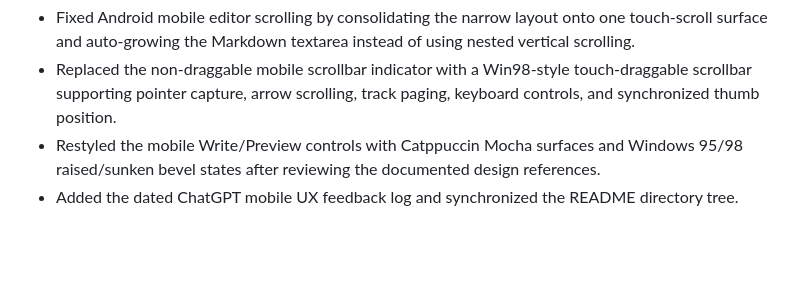
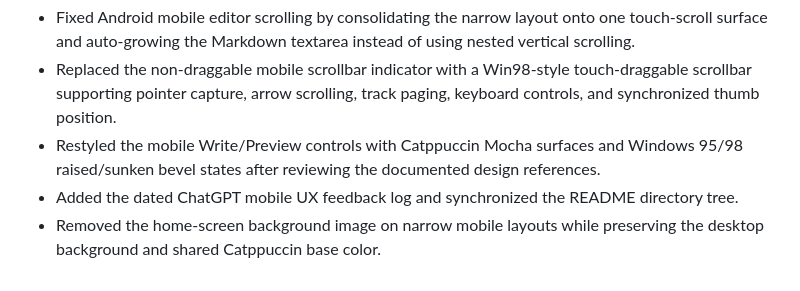
Before and after one commit to NamTheDev/MeditorD, a Markdown page: log.md, the part around the change. GitHub-like rendering; blank space fills up the shorter version.

Commit message:
Docs: Record mobile home background update
03-10-2026

- Add the responsive home background removal to the existing 03-10-2026 development log.
- Keep the chronological log format required by project guidelines.

```diff
--- a/log.md
+++ b/log.md
@@ -68,3 +68,4 @@
 - Replaced the non-draggable mobile scrollbar indicator with a Win98-style touch-draggable scrollbar supporting pointer capture, arrow scrolling, track paging, keyboard controls, and synchronized thumb position.
 - Restyled the mobile Write/Preview controls with Catppuccin Mocha surfaces and Windows 95/98 raised/sunken bevel states after reviewing the documented design references.
 - Added the dated ChatGPT mobile UX feedback log and synchronized the README directory tree.
+- Removed the home-screen background image on narrow mobile layouts while preserving the desktop background and shared Catppuccin base color.
```
